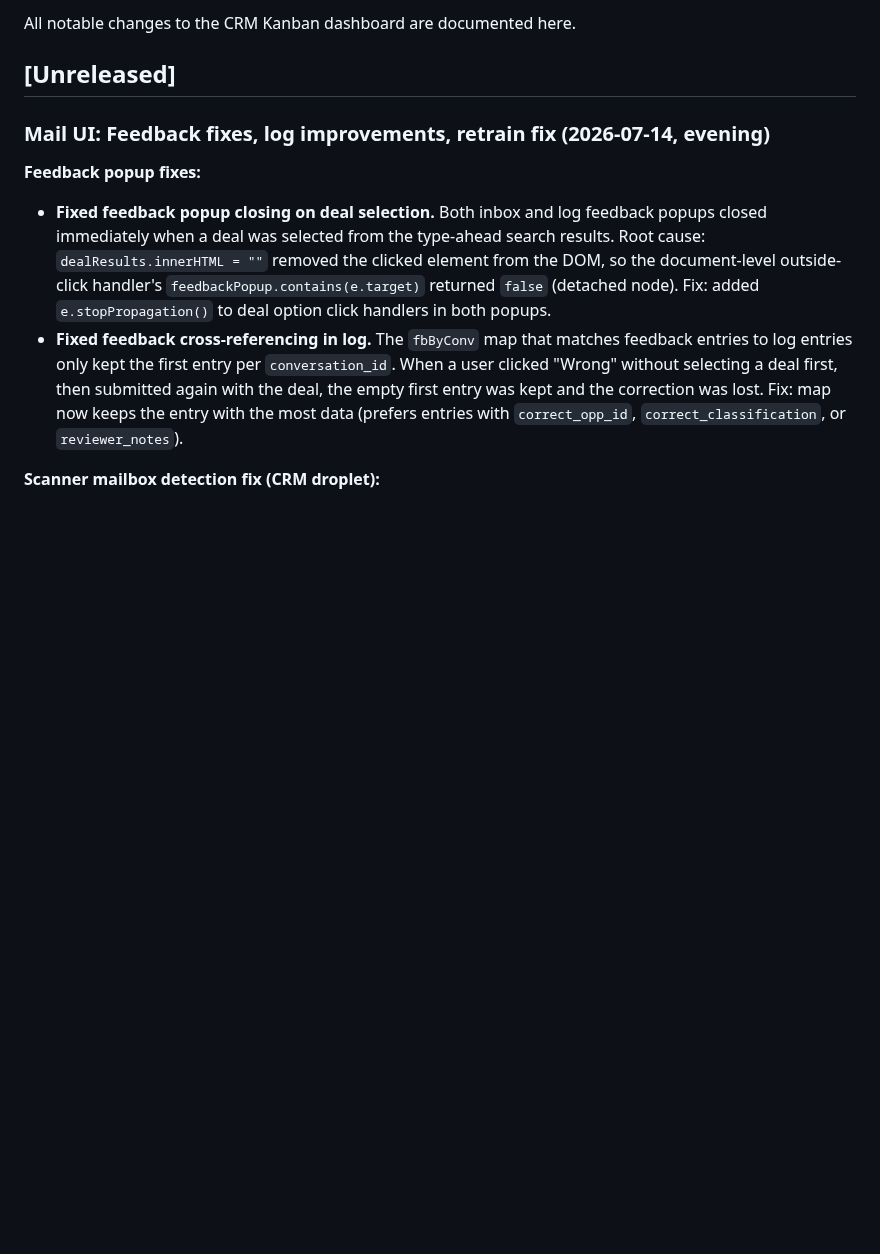
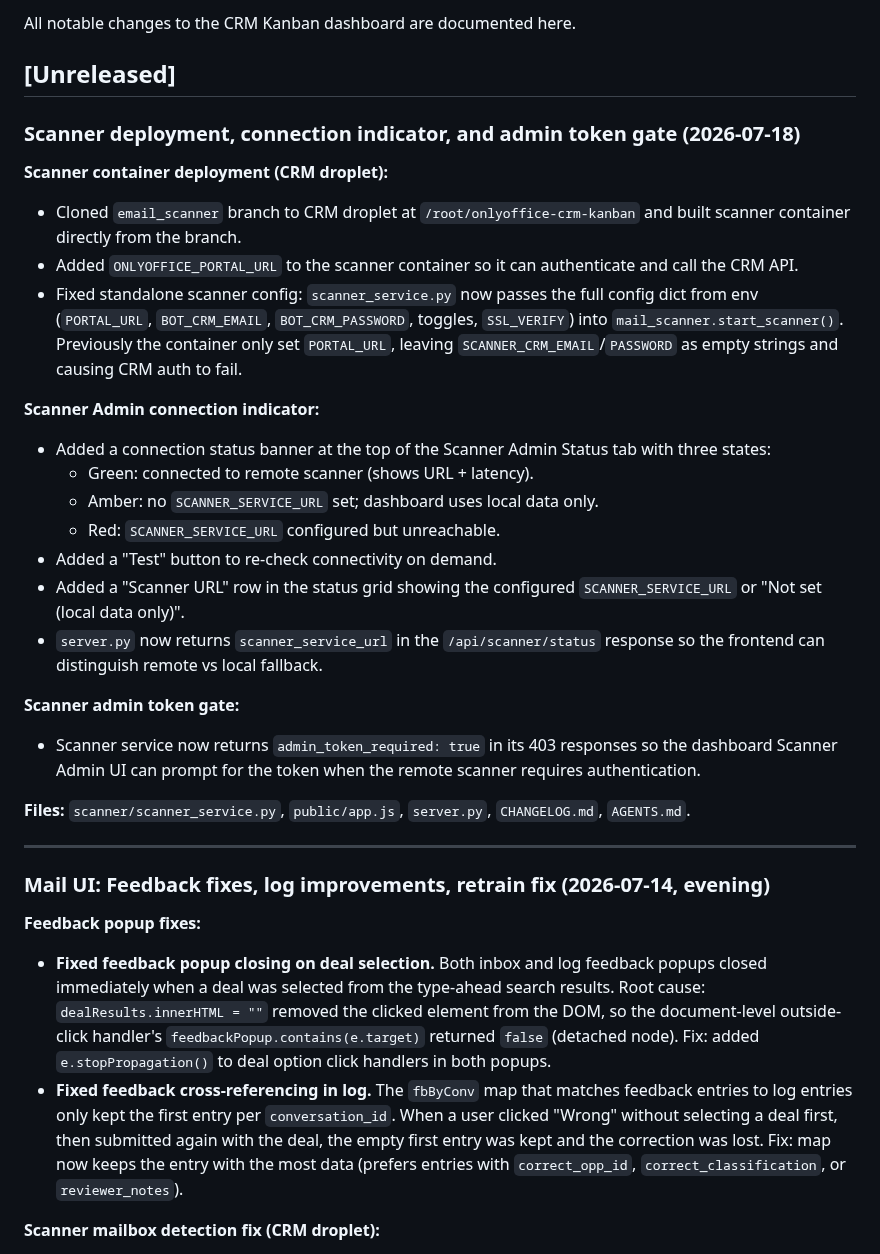
Before and after one commit to kachapman/onlyoffice-crm-kanban, a Markdown page: CHANGELOG.md, the part around the change. Rendered like a GitHub page; blank space fills up the shorter version.

Commit message:
Docs: Phase 8e scanner deployment, connection indicator, admin token gate

```diff
--- a/CHANGELOG.md
+++ b/CHANGELOG.md
@@ -3,6 +3,29 @@
 All notable changes to the CRM Kanban dashboard are documented here.
 
 ## [Unreleased]
+
+### Scanner deployment, connection indicator, and admin token gate (2026-07-18)
+
+**Scanner container deployment (CRM droplet):**
+- Cloned `email_scanner` branch to CRM droplet at `/root/onlyoffice-crm-kanban` and built scanner container directly from the branch.
+- Added `ONLYOFFICE_PORTAL_URL` to the scanner container so it can authenticate and call the CRM API.
+- Fixed standalone scanner config: `scanner_service.py` now passes the full config dict from env (`PORTAL_URL`, `BOT_CRM_EMAIL`, `BOT_CRM_PASSWORD`, toggles, `SSL_VERIFY`) into `mail_scanner.start_scanner()`. Previously the container only set `PORTAL_URL`, leaving `SCANNER_CRM_EMAIL`/`PASSWORD` as empty strings and causing CRM auth to fail.
+
+**Scanner Admin connection indicator:**
+- Added a connection status banner at the top of the Scanner Admin Status tab with three states:
+  - Green: connected to remote scanner (shows URL + latency).
+  - Amber: no `SCANNER_SERVICE_URL` set; dashboard uses local data only.
+  - Red: `SCANNER_SERVICE_URL` configured but unreachable.
+- Added a "Test" button to re-check connectivity on demand.
+- Added a "Scanner URL" row in the status grid showing the configured `SCANNER_SERVICE_URL` or "Not set (local data only)".
+- `server.py` now returns `scanner_service_url` in the `/api/scanner/status` response so the frontend can distinguish remote vs local fallback.
+
+**Scanner admin token gate:**
+- Scanner service now returns `admin_token_required: true` in its 403 responses so the dashboard Scanner Admin UI can prompt for the token when the remote scanner requires authentication.
+
+**Files:** `scanner/scanner_service.py`, `public/app.js`, `server.py`, `CHANGELOG.md`, `AGENTS.md`.
+
+---
 
 ### Mail UI: Feedback fixes, log improvements, retrain fix (2026-07-14, evening)
 
```
Also changed, not shown: AGENTS.md (+8 -0 lines), ISSUES.md (+25 -0 lines).
